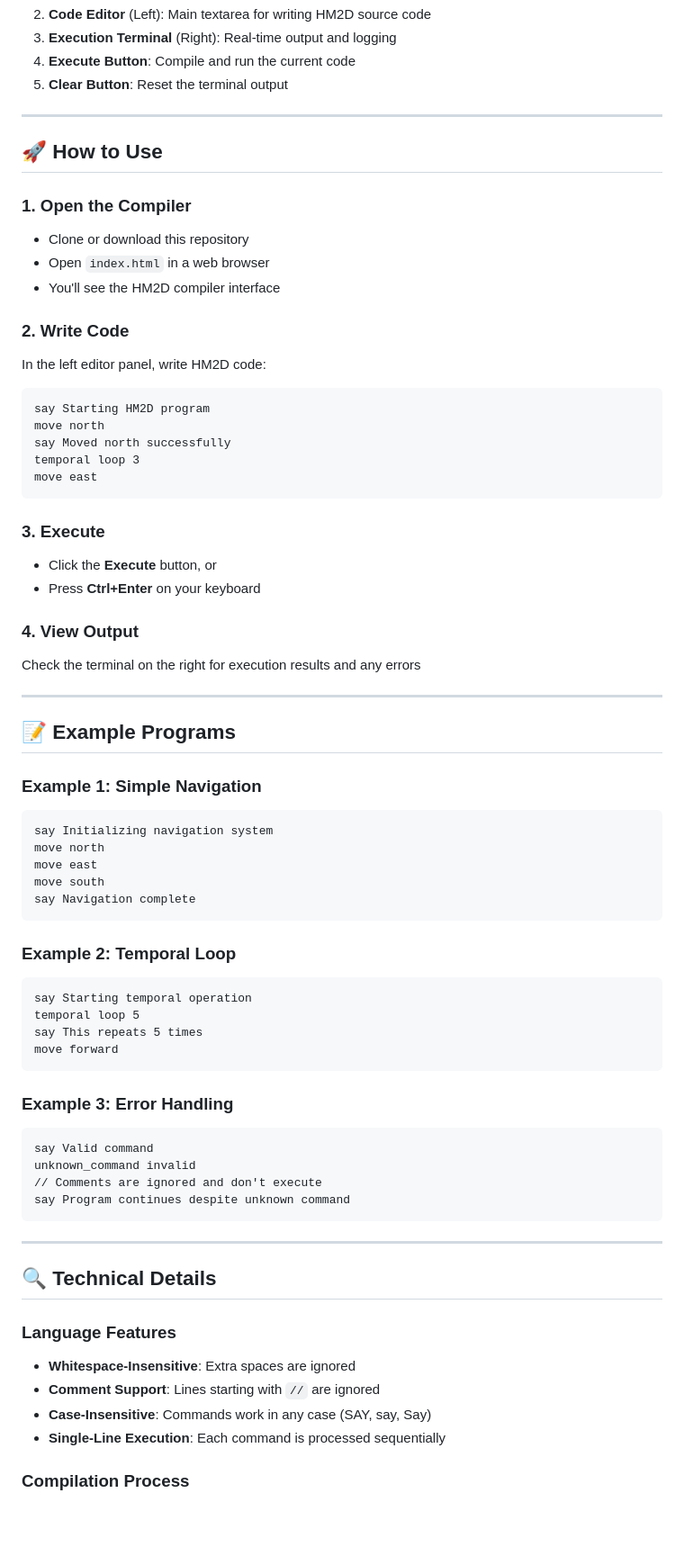
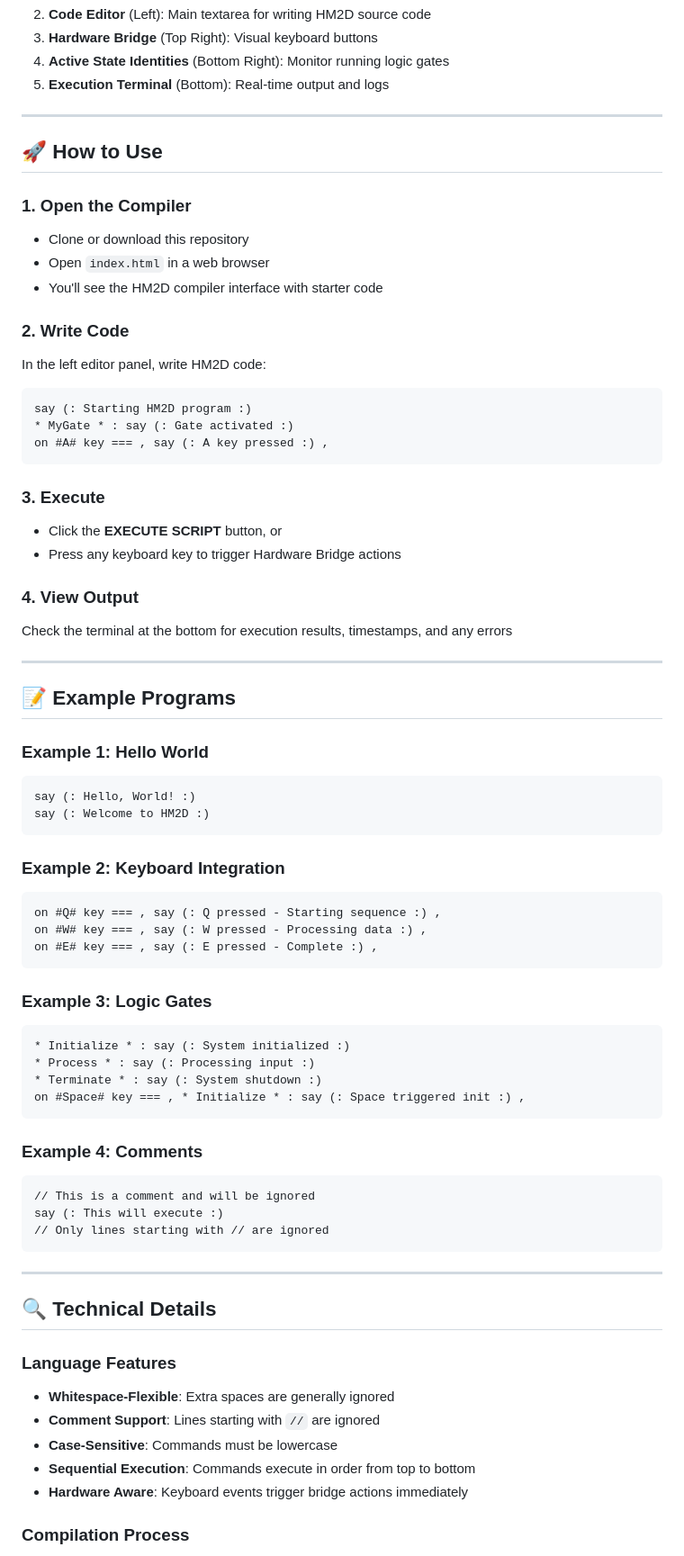
Before and after one commit to anemoicaxolotl/HM2D-Compiler.html, a Markdown page: README.md, the part around one of its changes. Shown at 90% size. GitHub-like rendering; blank space fills up the shorter version.

Commit message:
Update README to match new streamlined HM2D v1.4 syntax - SAY Protocol, Hardware Bridge, Identity Gates

````diff
--- a/README.md
+++ b/README.md
@@ -78,7 +78,7 @@ This project includes a **web-based HM2D compiler** with the following features:
 2. **Code Editor** (Left): Main textarea for writing HM2D source code
-3. **Execution Terminal** (Right): Real-time output and logging
-4. **Execute Button**: Compile and run the current code
-5. **Clear Button**: Reset the terminal output
+3. **Hardware Bridge** (Top Right): Visual keyboard buttons
+4. **Active State Identities** (Bottom Right): Monitor running logic gates
+5. **Execution Terminal** (Bottom): Real-time output and logs
 
 ---
 
@@ -87,52 +87,53 @@ This project includes a **web-based HM2D compiler** with the following features:
 ### 1. Open the Compiler
 - Clone or download this repository
 - Open `index.html` in a web browser
-- You'll see the HM2D compiler interface
+- You'll see the HM2D compiler interface with starter code
 
 ### 2. Write Code
 In the left editor panel, write HM2D code:
 ```hm2d
-say Starting HM2D program
-move north
-say Moved north successfully
-temporal loop 3
-move east
+say (: Starting HM2D program :)
+* MyGate * : say (: Gate activated :)
+on #A# key === , say (: A key pressed :) ,
 ```
 
 ### 3. Execute
-- Click the **Execute** button, or
-- Press **Ctrl+Enter** on your keyboard
+- Click the **EXECUTE SCRIPT** button, or
+- Press any keyboard key to trigger Hardware Bridge actions
 
 ### 4. View Output
-Check the terminal on the right for execution results and any errors
+Check the terminal at the bottom for execution results, timestamps, and any errors
 
 ---
 
 ## 📝 Example Programs
 
-### Example 1: Simple Navigation
+### Example 1: Hello World
 ```hm2d
-say Initializing navigation system
-move north
-move east
-move south
-say Navigation complete
+say (: Hello, World! :)
+say (: Welcome to HM2D :)
 ```
 
-### Example 2: Temporal Loop
+### Example 2: Keyboard Integration
 ```hm2d
-say Starting temporal operation
-temporal loop 5
-say This repeats 5 times
-move forward
+on #Q# key === , say (: Q pressed - Starting sequence :) ,
+on #W# key === , say (: W pressed - Processing data :) ,
+on #E# key === , say (: E pressed - Complete :) ,
 ```
 
-### Example 3: Error Handling
+### Example 3: Logic Gates
 ```hm2d
-say Valid command
-unknown_command invalid
-// Comments are ignored and don't execute
-say Program continues despite unknown command
+* Initialize * : say (: System initialized :)
+* Process * : say (: Processing input :)
+* Terminate * : say (: System shutdown :)
+on #Space# key === , * Initialize * : say (: Space triggered init :) ,
+```
+
+### Example 4: Comments
+```hm2d
+// This is a comment and will be ignored
+say (: This will execute :)
+// Only lines starting with // are ignored
 ```
 
 ---
@@ -140,10 +141,11 @@ say Program continues despite unknown command
 ## 🔍 Technical Details
 
 ### Language Features
-- **Whitespace-Insensitive**: Extra spaces are ignored
+- **Whitespace-Flexible**: Extra spaces are generally ignored
 - **Comment Support**: Lines starting with `//` are ignored
-- **Case-Insensitive**: Commands work in any case (SAY, say, Say)
-- **Single-Line Execution**: Each command is processed sequentially
+- **Case-Sensitive**: Commands must be lowercase
+- **Sequential Execution**: Commands execute in order from top to bottom
+- **Hardware Aware**: Keyboard events trigger bridge actions immediately
 
 ### Compilation Process
 1. **Parsing**: Code is split into individual commands
````
Also changed, not shown: other parts of README.md (+87 -51 lines).
